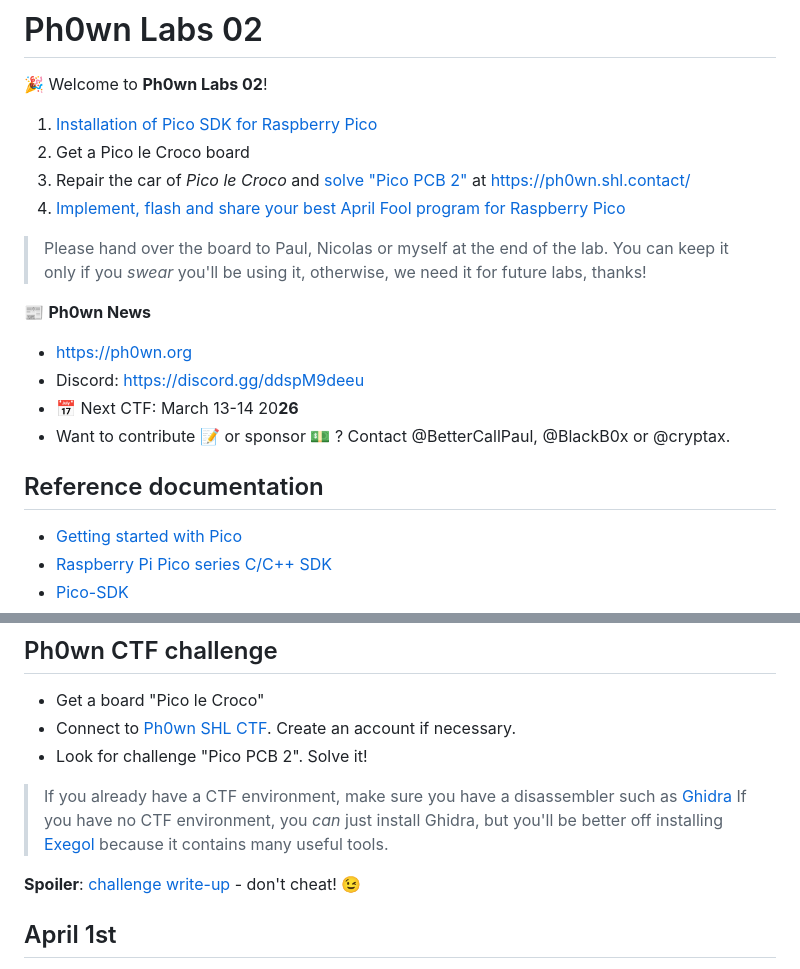
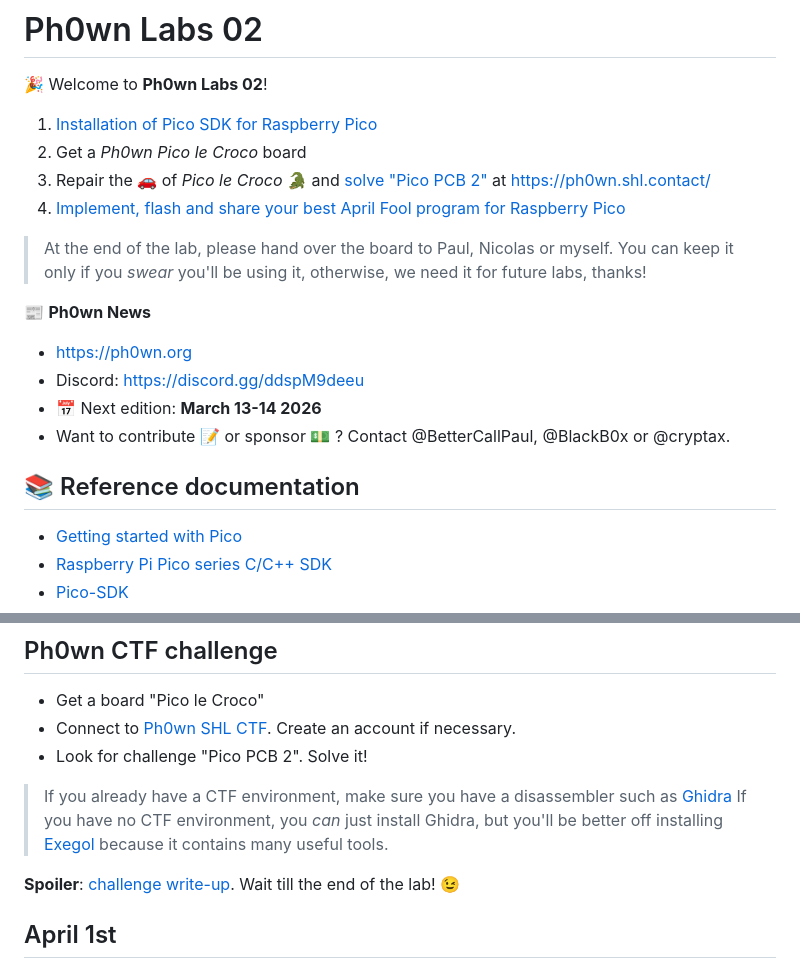
Before and after one commit to SophiaHackLab/ph0wnlabs, a Markdown page: lab-02/README.md, 2 parts joined by grey strips. Drawn GitHub-style.

```diff
--- a/lab-02/README.md
+++ b/lab-02/README.md
@@ -3,22 +3,22 @@
 :tada: Welcome to **Ph0wn Labs 02**!
 
 1. [Installation of Pico SDK for Raspberry Pico](#install-pico-sdk)
-2. Get a Pico le Croco board
-3. Repair the car of *Pico le Croco* and [solve "Pico PCB 2"](#ph0wn-ctf-challenge) at https://ph0wn.shl.contact/
+2. Get a *Ph0wn Pico le Croco* board
+3. Repair the :car: of *Pico le Croco* :crocodile: and [solve "Pico PCB 2"](#ph0wn-ctf-challenge) at https://ph0wn.shl.contact/
 4. [Implement, flash and share your best April Fool program for Raspberry Pico](#april-1st)
 
-> Please hand over the board to Paul, Nicolas or myself at the end of the lab.
+> At the end of the lab, please hand over the board to Paul, Nicolas or myself.
 > You can keep it only if you *swear* you'll be using it, otherwise, we need it for future labs, thanks!
 
 :newspaper: **Ph0wn News**
 
 - https://ph0wn.org
 - Discord: https://discord.gg/ddspM9deeu
-- :date: Next CTF: March 13-14 20**26**
+- :date: Next edition: **March 13-14 2026**
 - Want to contribute :pencil: or sponsor :dollar: ? Contact @BetterCallPaul, @BlackB0x or @cryptax.
 
 
-## Reference documentation
+## :books: Reference documentation
 
 - [Getting started with Pico](https://datasheets.raspberrypi.com/pico/getting-started-with-pico.pdf)
 - [Raspberry Pi Pico series C/C++ SDK](https://datasheets.raspberrypi.com/pico/raspberry-pi-pico-c-sdk.pdf)
@@ -47,7 +47,7 @@ export PICO_SDK_PATH=~/softs/pico/pico-sdk
 > If you already have a CTF environment, make sure you have a disassembler such as [Ghidra](https://github.com/NationalSecurityAgency/ghidra/releases)
 > If you have no CTF environment, you *can* just install Ghidra, but you'll be better off installing [Exegol](https://exegol.readthedocs.io/en/latest/) because it contains many useful tools.
 
-**Spoiler**: [challenge write-up](https://github.com/ph0wn/writeups/blob/master/2024/pico-pcb/solution/stage2/writeup.md) - don't cheat! :wink:
+**Spoiler**: [challenge write-up](https://github.com/ph0wn/writeups/blob/master/2024/pico-pcb/solution/stage2/writeup.md). Wait till the end of the lab! :wink:
 
 ## April 1st
 
```
Also changed, not shown: other parts of lab-02/README.md (+8 -8 lines).
